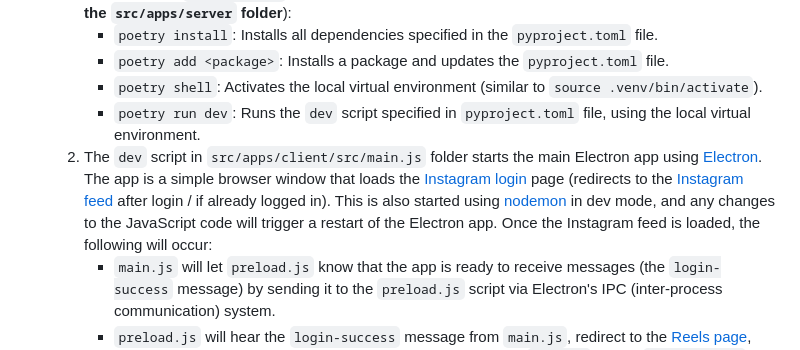
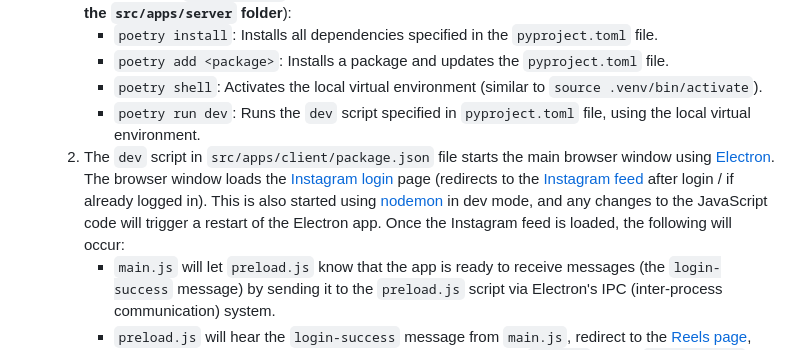
Before and after one commit to kirtonBCIlab/FlickTok, a Markdown page: README.md, the part around the change. Drawn GitHub-style.

```diff
--- a/README.md
+++ b/README.md
@@ -42,7 +42,7 @@ https://github.com/arazzz/fliktok_testing/assets/33709341/339d37cf-ce5e-4393-af5
     - `poetry add <package>`: Installs a package and updates the `pyproject.toml` file.
     - `poetry shell`: Activates the local virtual environment (similar to `source .venv/bin/activate`).
     - `poetry run dev`: Runs the `dev` script specified in `pyproject.toml` file, using the local virtual environment.
-  2. The `dev` script in `src/apps/client/src/main.js` folder starts the main Electron app using [Electron](https://www.electronjs.org/). The app is a simple browser window that loads the [Instagram login](https://www.instagram.com/accounts/login/) page (redirects to the [Instagram feed](https://www.instagram.com/) after login / if already logged in). This is also started using [nodemon](https://github.com/remy/nodemon) in dev mode, and any changes to the JavaScript code will trigger a restart of the Electron app. Once the Instagram feed is loaded, the following will occur:
+  2. The `dev` script in `src/apps/client/package.json` file starts the main browser window using [Electron](https://www.electronjs.org/). The browser window loads the [Instagram login](https://www.instagram.com/accounts/login/) page (redirects to the [Instagram feed](https://www.instagram.com/) after login / if already logged in). This is also started using [nodemon](https://github.com/remy/nodemon) in dev mode, and any changes to the JavaScript code will trigger a restart of the Electron app. Once the Instagram feed is loaded, the following will occur:
      - `main.js` will let `preload.js` know that the app is ready to receive messages (the `login-success` message) by sending it to the `preload.js` script via Electron's IPC (inter-process communication) system.
      - `preload.js` will hear the `login-success` message from `main.js`, redirect to the [Reels page](https://www.instagram.com/reels/), and send the currently playing reel's info (ID, duration, etc.) to `main.js` via the `reels-loaded` event (again via IPC).
      - `main.js` will hear the `reels-loaded` event from `preload.js`, and send the reel info to the Python server (in `app.py`) via a websocket connection.
```
